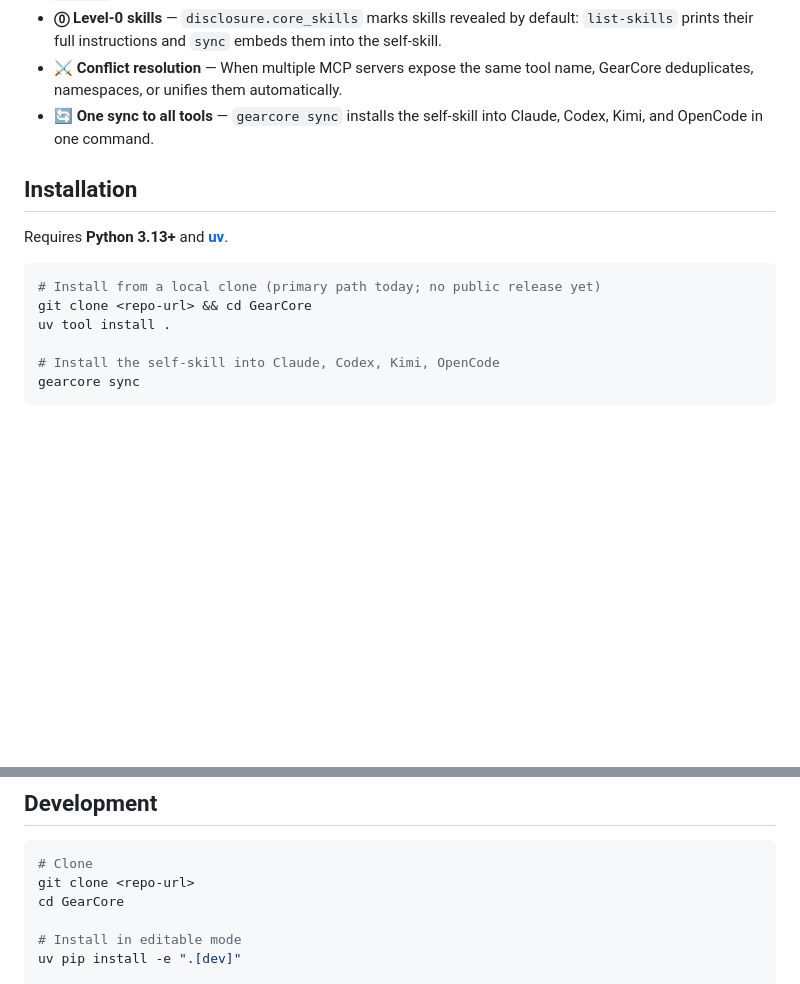
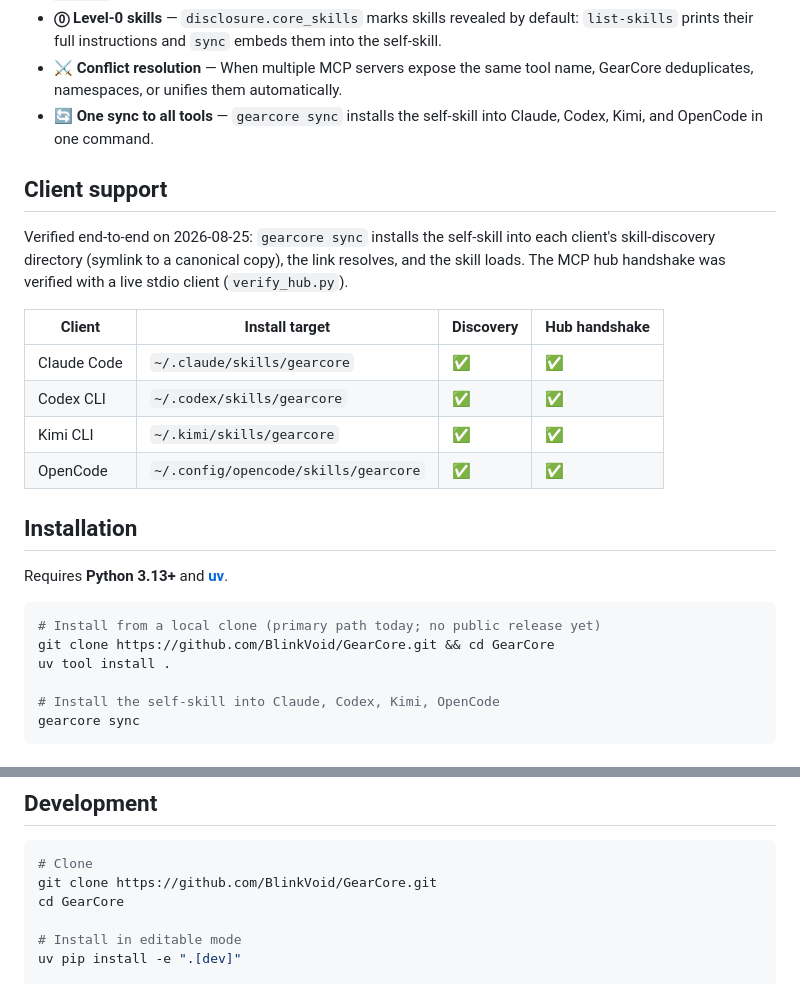
Before and after one commit to BlinkVoid/GearCore, a Markdown page: README.md, 2 parts joined by grey strips. Rendered like a GitHub page; blank space fills up the shorter version.

Commit message:
docs: record cross-client e2e matrix; use real repo URLs

````diff
--- a/README.md
+++ b/README.md
@@ -43,13 +43,26 @@ exact token costs depend on each client's MCP schema serialization.*
 - **⚔️ Conflict resolution** — When multiple MCP servers expose the same tool name, GearCore deduplicates, namespaces, or unifies them automatically.
 - **🔄 One sync to all tools** — `gearcore sync` installs the self-skill into Claude, Codex, Kimi, and OpenCode in one command.
 
+## Client support
+
+Verified end-to-end on 2026-08-25: `gearcore sync` installs the self-skill into each client's
+skill-discovery directory (symlink to a canonical copy), the link resolves, and the skill loads.
+The MCP hub handshake was verified with a live stdio client (`verify_hub.py`).
+
+| Client | Install target | Discovery | Hub handshake |
+|---|---|---|---|
+| Claude Code | `~/.claude/skills/gearcore` | ✅ | ✅ |
+| Codex CLI | `~/.codex/skills/gearcore` | ✅ | ✅ |
+| Kimi CLI | `~/.kimi/skills/gearcore` | ✅ | ✅ |
+| OpenCode | `~/.config/opencode/skills/gearcore` | ✅ | ✅ |
+
 ## Installation
 
 Requires **Python 3.13+** and **[uv](https://docs.astral.sh/uv/)**.
 
 ```bash
 # Install from a local clone (primary path today; no public release yet)
-git clone <repo-url> && cd GearCore
+git clone https://github.com/BlinkVoid/GearCore.git && cd GearCore
 uv tool install .
 
 # Install the self-skill into Claude, Codex, Kimi, OpenCode
@@ -269,7 +282,7 @@ See [SKILL_SCHEMA.md](SKILL_SCHEMA.md) for the full specification.
 
 ```bash
 # Clone
-git clone <repo-url>
+git clone https://github.com/BlinkVoid/GearCore.git
 cd GearCore
 
 # Install in editable mode
````
